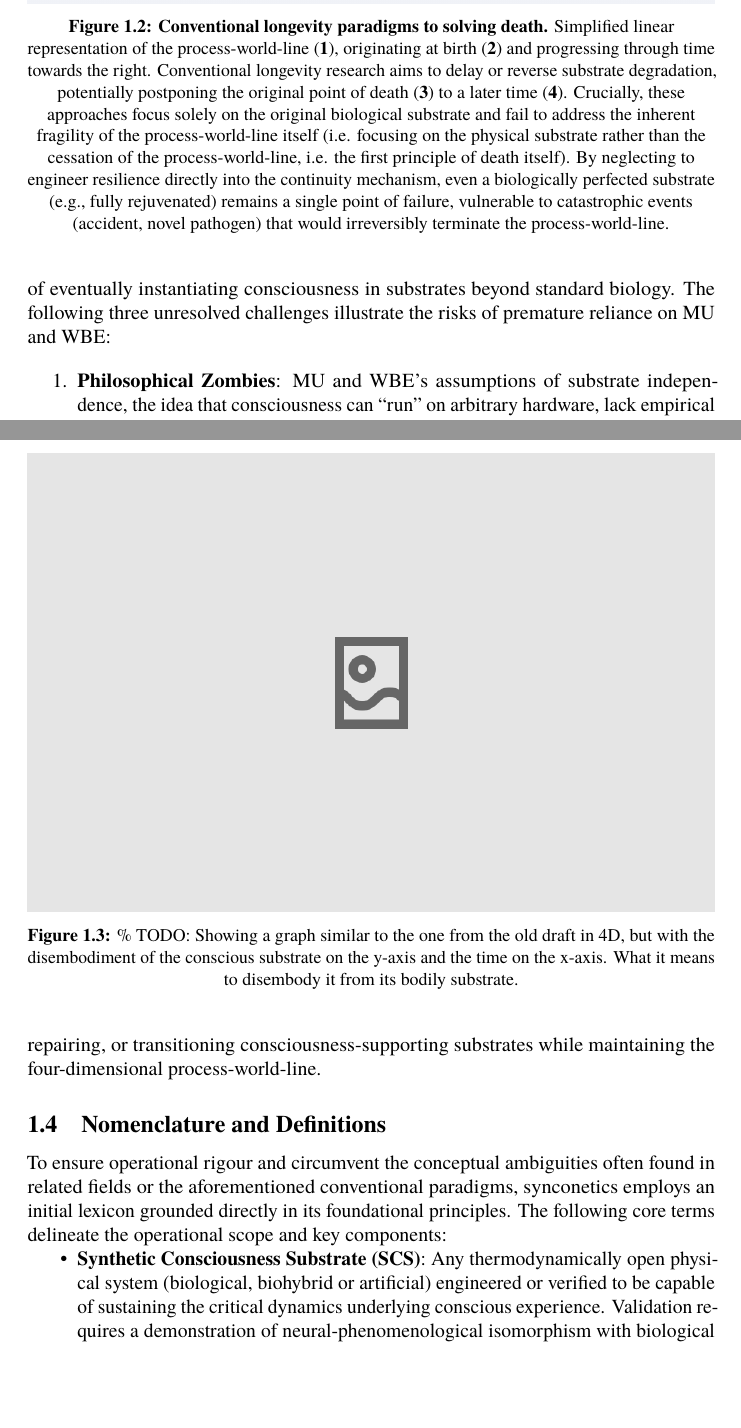
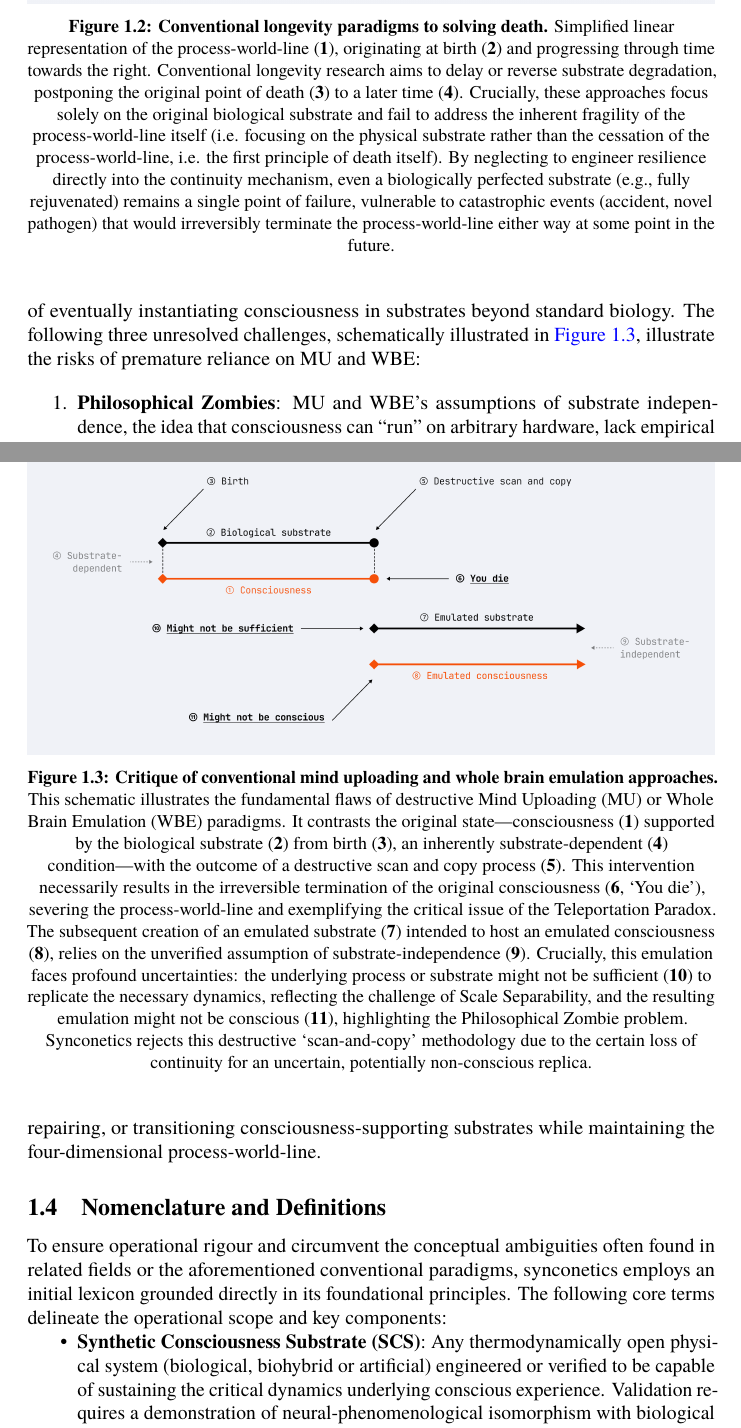
Before and after one commit to danburonline/public-writings, a LaTeX paper (02_essays/2025/002_essay/essay.tex): two parts of pages 7 and 9 of 25, joined at a grey line, cut so that both start at the same text, the shorter picture padded with empty space. Compiled offline with pdfLaTeX.

Commit message:
Have another figure finished

```diff
--- a/02_essays/2025/002_essay/essay.tex
+++ b/02_essays/2025/002_essay/essay.tex
@@ -95,13 +95,13 @@
   \begin{figure}[ht!]
     \centering
     \includegraphics[width=\textwidth]{figures/longevity-approach.png}
-    \caption[Conventional longevity paradigms to solving death]{\textbf{Conventional longevity paradigms to solving death.} Simplified linear representation of the process-world-line (\textbf{1}), originating at birth (\textbf{2}) and progressing through time towards the right. Conventional longevity research aims to delay or reverse substrate degradation, potentially postponing the original point of death (\textbf{3}) to a later time (\textbf{4}). Crucially, these approaches focus solely on the original biological substrate and fail to address the inherent fragility of the process-world-line itself (i.e. focusing on the physical substrate rather than the cessation of the process-world-line, i.e. the first principle of death itself). By neglecting to engineer resilience directly into the continuity mechanism, even a biologically perfected substrate (e.g., fully rejuvenated) remains a single point of failure, vulnerable to catastrophic events (accident, novel pathogen) that would irreversibly terminate the process-world-line.}
+    \caption[Conventional longevity paradigms to solving death]{\textbf{Conventional longevity paradigms to solving death.} Simplified linear representation of the process-world-line (\textbf{1}), originating at birth (\textbf{2}) and progressing through time towards the right. Conventional longevity research aims to delay or reverse substrate degradation, postponing the original point of death (\textbf{3}) to a later time (\textbf{4}). Crucially, these approaches focus solely on the original biological substrate and fail to address the inherent fragility of the process-world-line itself (i.e. focusing on the physical substrate rather than the cessation of the process-world-line, i.e. the first principle of death itself). By neglecting to engineer resilience directly into the continuity mechanism, even a biologically perfected substrate (e.g., fully rejuvenated) remains a single point of failure, vulnerable to catastrophic events (accident, novel pathogen) that would irreversibly terminate the process-world-line either way at some point in the future.}
     \label{fig:longevity-approach}
   \end{figure}
 
   Conventional approaches to overcoming death, whether by delaying or reversing substrate degradation through conventional longevity research (e.g. through lifestyle interventions, genetic engineering, etc., as shown in \autoref{fig:longevity-approach}) or by pursuing true substrate independence via computational abstraction (for instance, mind uploading or whole brain emulation), fail to address a fundamental issue: the fragility of the four-dimensional process-world-line that maintains continuous consciousness. Synconetics seeks to safeguard the physical-dynamical continuity of this process while potentially enabling measured transitions to synthetic substrates that promise greater resilience than purely biological ones.
 
-  Mind uploading (MU) and Whole Brain Emulation (WBE) assume that consciousness can survive as a computational abstraction. This is an unverified leap that may pose an existential threat if consciousness proves inseparable from its original physical substrate. Therefore, synconetics adopts a cautious stance in that regard. Synthetic substrates may indeed be more robust, but only with thorough, incremental validation that does not break continuity. By integrating advanced elements such as brain-machine interfaces (BMIs) in ways that preserve the ongoing dynamics of the central nervous system, synconetics aims to maintain an unbroken four-dimensional process-world-line while testing the feasibility of eventually instantiating consciousness in substrates beyond standard biology. The following three unresolved challenges illustrate the risks of premature reliance on MU and WBE:
+  Mind uploading (MU) and Whole Brain Emulation (WBE) assume that consciousness can survive as a computational abstraction. This is an unverified leap that may pose an existential threat if consciousness proves inseparable from its original physical substrate. Therefore, synconetics adopts a cautious stance in that regard. Synthetic substrates may indeed be more robust, but only with thorough, incremental validation that does not break continuity. By integrating advanced elements such as brain-machine interfaces (BMIs) in ways that preserve the ongoing dynamics of the central nervous system, synconetics aims to maintain an unbroken four-dimensional process-world-line while testing the feasibility of eventually instantiating consciousness in substrates beyond standard biology. The following three unresolved challenges, schematically illustrated in \autoref{fig:mu-wbe-critique}, illustrate the risks of premature reliance on MU and WBE:
 
   \begin{enumerate}
     \item \textbf{Philosophical Zombies}: MU and WBE’s assumptions of substrate independence, the idea that consciousness can “run” on arbitrary hardware, lack empirical evidence. Computational models simulate neural correlates (e.g., firing rates, connectomes) but cannot verify whether subjective experience persists post-transfer. This leap conflates necessary conditions (physical dynamics like ion gradients and metabolic cycles) with sufficient conditions (unproven for digital substrates). Destructive uploading risks terminating the original process-world-line without verifiable assurance of qualia preservation, effectively gambling one’s existence on unconfirmed substrate equivalency. Even if functional continuity is achieved (à la Chalmers’ ‘gradual replacement’ of biological substrates with digital ones \citep{chalmers_conscious_1998}), in the absence of empirical methods to confirm subjective survival, the replica’s consciousness remains an untestable conjecture; no rigorous discipline should endorse this gamble.
@@ -113,9 +113,9 @@
 
   \begin{figure}[ht!]
     \centering
-    \includegraphics[width=\textwidth]{figures/4d-trajectory-disembodiment.png}
-    \caption{\% TODO: Showing a graph similar to the one from the old draft in 4D, but with the disembodiment of the conscious substrate on the y-axis and the time on the x-axis. What it means to disembody it from its bodily substrate.}
-    \label{fig:4d-trajectory-disembodiment}
+    \includegraphics[width=\textwidth]{figures/mu-wbe-critique.png}
+    \caption[Critique of conventional mind uploading and whole brain emulation approaches]{\textbf{Critique of conventional mind uploading and whole brain emulation approaches.} This schematic illustrates the fundamental flaws of destructive Mind Uploading (MU) or Whole Brain Emulation (WBE) paradigms. It contrasts the original state—consciousness (\textbf{1}) supported by the biological substrate (\textbf{2}) from birth (\textbf{3}), an inherently substrate-dependent (\textbf{4}) condition—with the outcome of a destructive scan and copy process (\textbf{5}). This intervention necessarily results in the irreversible termination of the original consciousness (\textbf{6}, ‘You die’), severing the process-world-line and exemplifying the critical issue of the Teleportation Paradox. The subsequent creation of an emulated substrate (\textbf{7}) intended to host an emulated consciousness (\textbf{8}), relies on the unverified assumption of substrate-independence (\textbf{9}). Crucially, this emulation faces profound uncertainties: the underlying process or substrate might not be sufficient (\textbf{10}) to replicate the necessary dynamics, reflecting the challenge of Scale Separability, and the resulting emulation might not be conscious (\textbf{11}), highlighting the Philosophical Zombie problem. Synconetics rejects this destructive ‘scan-and-copy’ methodology due to the certain loss of continuity for an uncertain, potentially non-conscious replica.}
+    \label{fig:mu-wbe-critique}
   \end{figure}
 
   Critics may accuse synconetics of biological bias, but this misunderstands the burden of proof: synthetic substrates must demonstrate conscious continuity before replacing biology. Until then, privileging verified systems is engineering prudence, not chauvinism. The imperative is clear: abandon replication metaphysics and address the substrate fragility of the four-dimensional process-world-line.
```
Also changed, not shown: 02_essays/2025/002_essay/essay.pdf, 02_essays/2025/002_essay/figures/4d-trajectory-disembodiment.png (deleted), 02_essays/2025/002_essay/figures/mu-wbe-critique.png (added), 02_essays/2025/002_essay/essay.tex (4 more changed lines).
